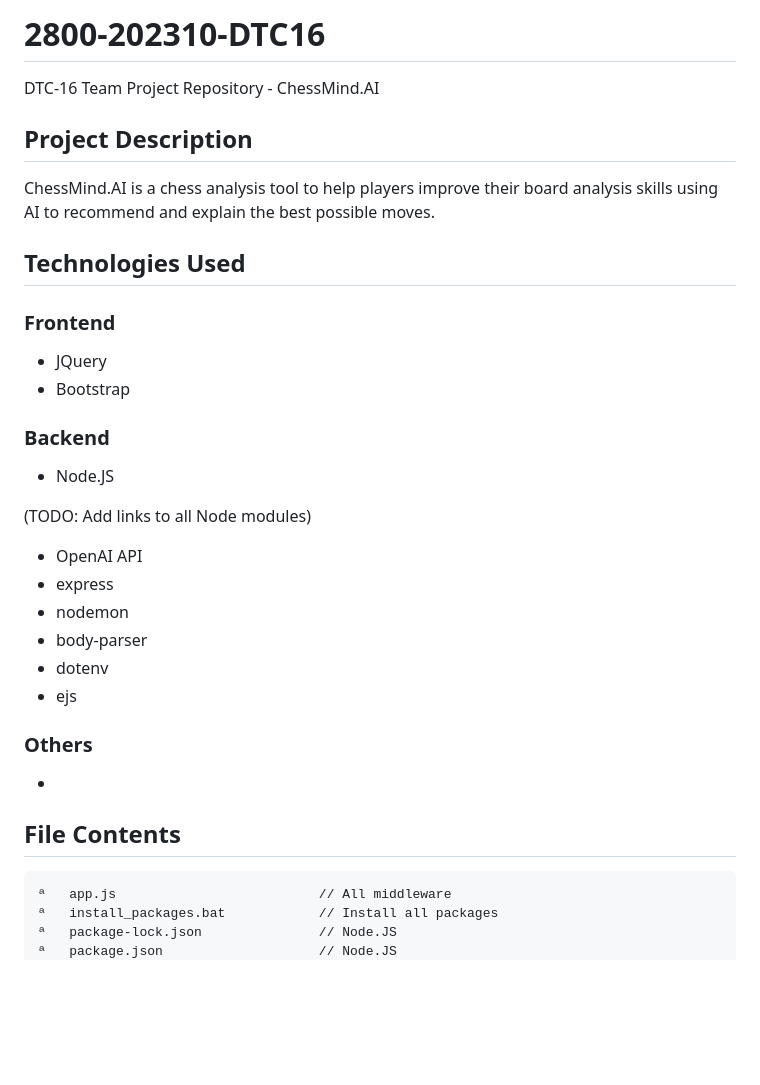
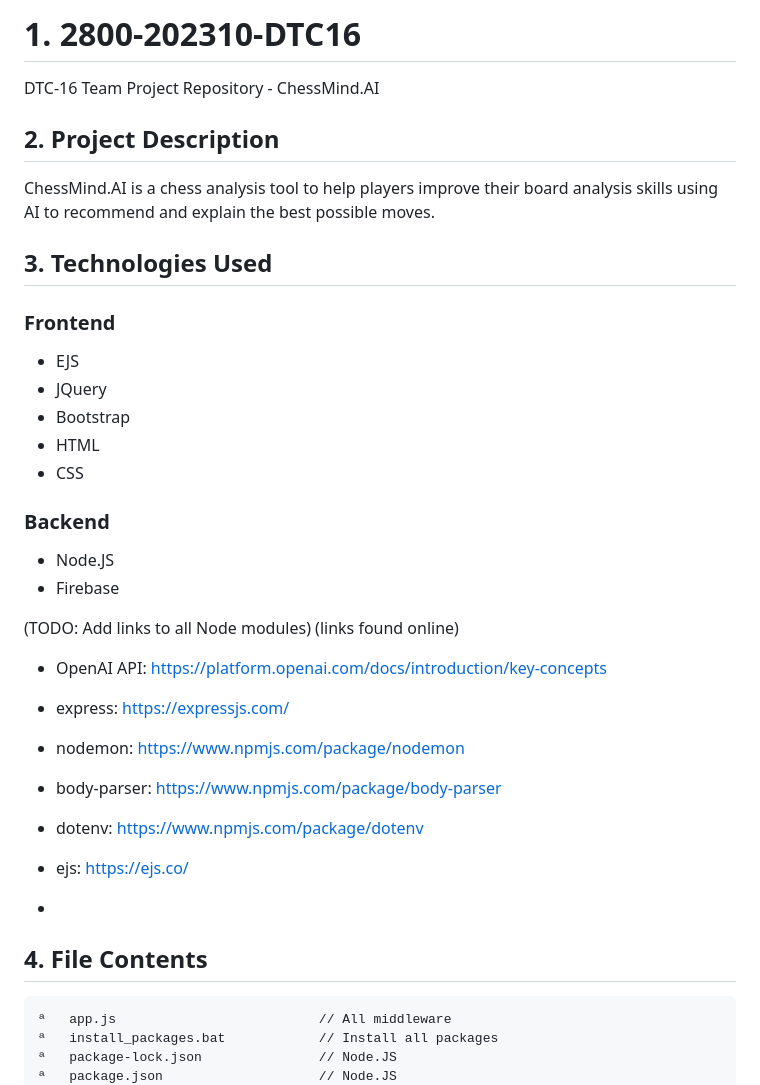
Before and after one commit to BRogers-BCIT/2800-202310-DTC16, a Markdown page: README.md, the part around one of its changes. Rendered like a GitHub page; blank space fills up the shorter version.

Commit message:
updated usage part in readme

````diff
--- a/README.md
+++ b/README.md
@@ -1,32 +1,34 @@
-# 2800-202310-DTC16
+# 1. 2800-202310-DTC16
 DTC-16 Team Project Repository - ChessMind.AI
 
 
-## Project Description
+## 2. Project Description
 ChessMind.AI is a chess analysis tool to help players improve their board analysis skills using AI to recommend and explain the best possible moves.
 
-## Technologies Used
+## 3. Technologies Used
 ### Frontend
-
+- EJS
 - JQuery
 - Bootstrap
+- HTML
+- CSS
 
 ### Backend
 - Node.JS
+- Firebase
 
-(TODO: Add links to all Node modules)
-- OpenAI API
-- express
-- nodemon
-- body-parser
-- dotenv
-- ejs
+(TODO: Add links to all Node modules) (links found online)
+- OpenAI API: https://platform.openai.com/docs/introduction/key-concepts
+- express: https://expressjs.com/
+- nodemon: https://www.npmjs.com/package/nodemon
+- body-parser: https://www.npmjs.com/package/body-parser
+- dotenv: https://www.npmjs.com/package/dotenv
+- ejs: https://ejs.co/
 
-### Others
 
 -
 
-## File Contents
+## 4. File Contents
 ```
 ª   app.js                          // All middleware
 ª   install_packages.bat            // Install all packages
````
Also changed, not shown: other parts of README.md (+31 -5 lines).
